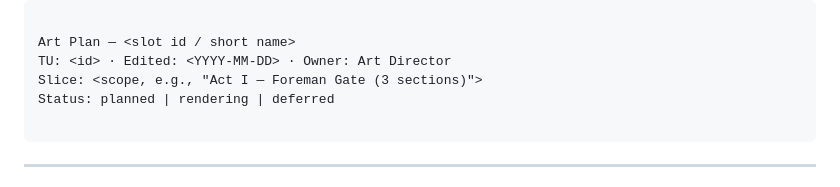
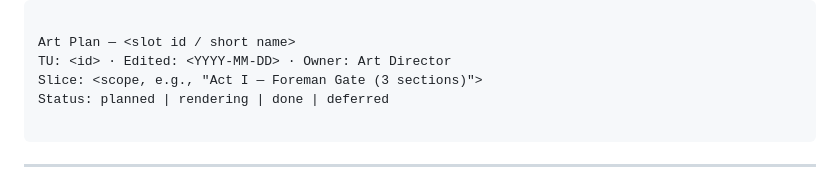
Before and after one commit to pvliesdonk/questfoundry-spec, a Markdown page: 02-dictionary/artifacts/art_plan_ENRICHED.md, the part around the change. Rendered like a GitHub page.

Commit message:
Update 02-dictionary/artifacts/art_plan_ENRICHED.md
Co-authored-by: gemini-code-assist[bot] <176961590+gemini-code-assist[bot]@users.noreply.github.com>

````diff
--- a/02-dictionary/artifacts/art_plan_ENRICHED.md
+++ b/02-dictionary/artifacts/art_plan_ENRICHED.md
@@ -31,7 +31,7 @@
 Art Plan — <slot id / short name>
 TU: <id> · Edited: <YYYY-MM-DD> · Owner: Art Director
 Slice: <scope, e.g., "Act I — Foreman Gate (3 sections)">
-Status: planned | rendering | deferred
+Status: planned | rendering | done | deferred
 
 ```
 
````
